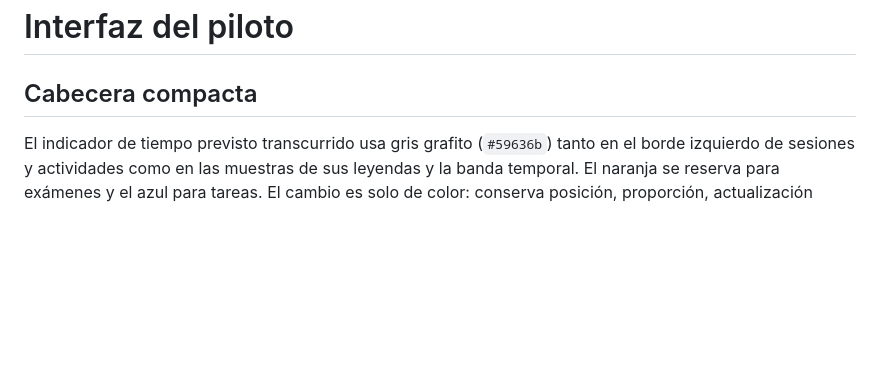
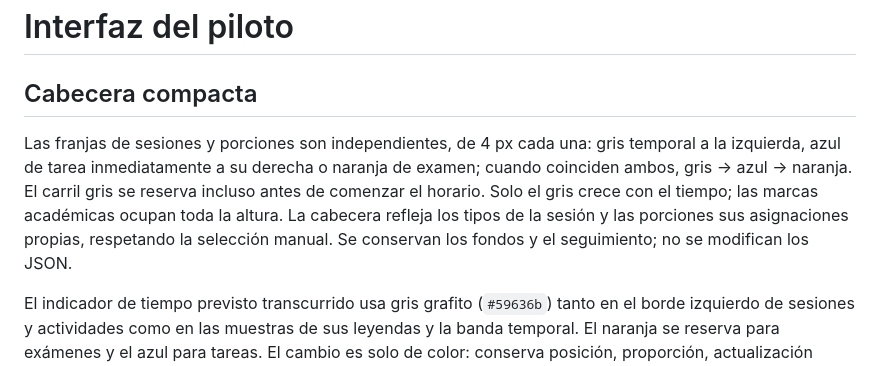
Before and after one commit to miGUITel/programacion-piloto-web, a Markdown page: README.md, the part around the change. GitHub-like rendering; blank space fills up the shorter version.

Commit message:
Separate elapsed-time, task and exam lanes without data changes — README.md

```diff
--- a/README.md
+++ b/README.md
@@ -1,6 +1,8 @@
 # Interfaz del piloto
 
 ## Cabecera compacta
+
+Las franjas de sesiones y porciones son independientes, de 4 px cada una: gris temporal a la izquierda, azul de tarea inmediatamente a su derecha o naranja de examen; cuando coinciden ambos, gris → azul → naranja. El carril gris se reserva incluso antes de comenzar el horario. Solo el gris crece con el tiempo; las marcas académicas ocupan toda la altura. La cabecera refleja los tipos de la sesión y las porciones sus asignaciones propias, respetando la selección manual. Se conservan los fondos y el seguimiento; no se modifican los JSON.
 
 El indicador de tiempo previsto transcurrido usa gris grafito (`#59636b`) tanto en el borde izquierdo de sesiones y actividades como en las muestras de sus leyendas y la banda temporal. El naranja se reserva para exámenes y el azul para tareas. El cambio es solo de color: conserva posición, proporción, actualización temporal, accesos y seguimiento; no escribe datos.
 
```
